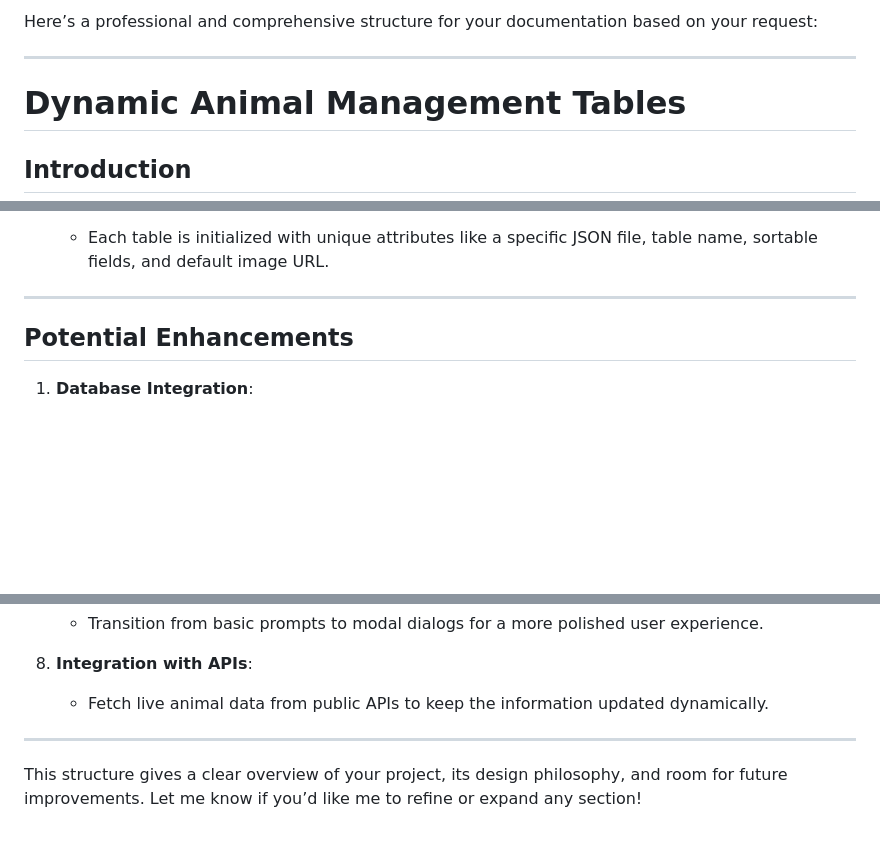
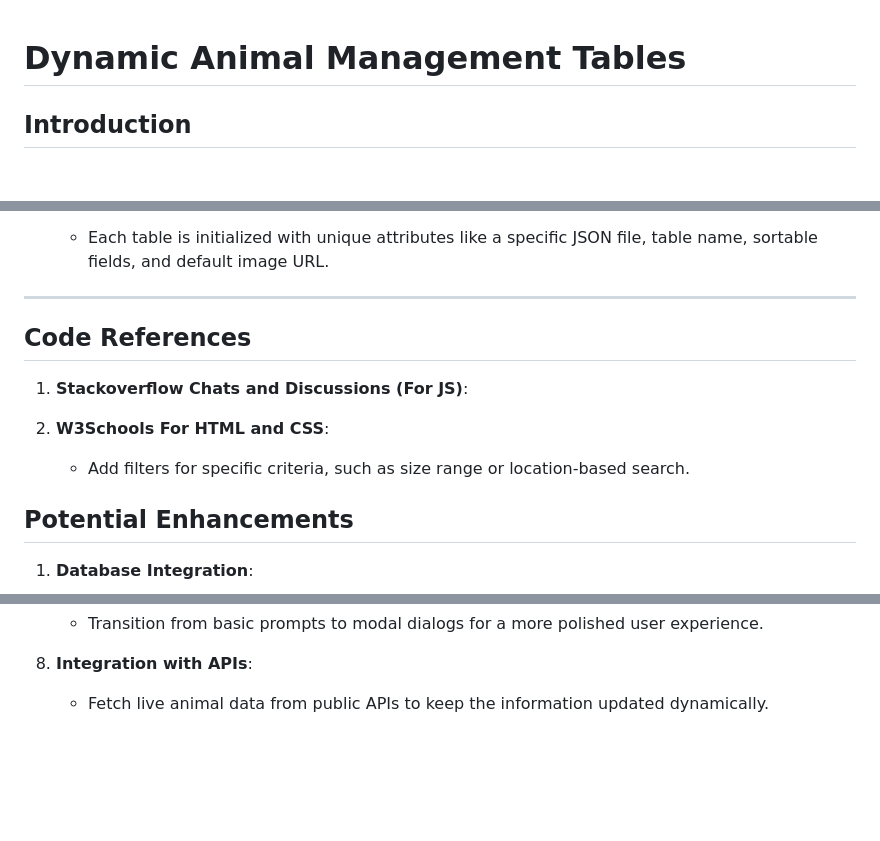
Before and after one commit to Aryanmehta11/AnimalDataTables, a Markdown page: readme.md, 3 parts joined by grey strips. Rendered like a GitHub page; blank space fills up the shorter version.

```diff
--- a/readme.md
+++ b/readme.md
@@ -1,6 +1,4 @@
-Here’s a professional and comprehensive structure for your documentation based on your request:
 
----
 
 # **Dynamic Animal Management Tables**
 
@@ -58,6 +56,18 @@ This application is built using an **Object-Oriented Programming (OOP)** approac
    - Each table is initialized with unique attributes like a specific JSON file, table name, sortable fields, and default image URL.
 
 ---
+## **Code References**
+
+1. **Stackoverflow Chats and Discussions (For JS)**:
+
+
+2. **W3Schools For HTML and CSS**:
+   - Add filters for specific criteria, such as size range or location-based search.
+
+
+
+
+
 
 ## **Potential Enhancements**
 1. **Database Integration**:
@@ -83,7 +93,3 @@ This application is built using an **Object-Oriented Programming (OOP)** approac
 
 8. **Integration with APIs**:
    - Fetch live animal data from public APIs to keep the information updated dynamically.
-
----
-
-This structure gives a clear overview of your project, its design philosophy, and room for future improvements. Let me know if you’d like me to refine or expand any section!
```
